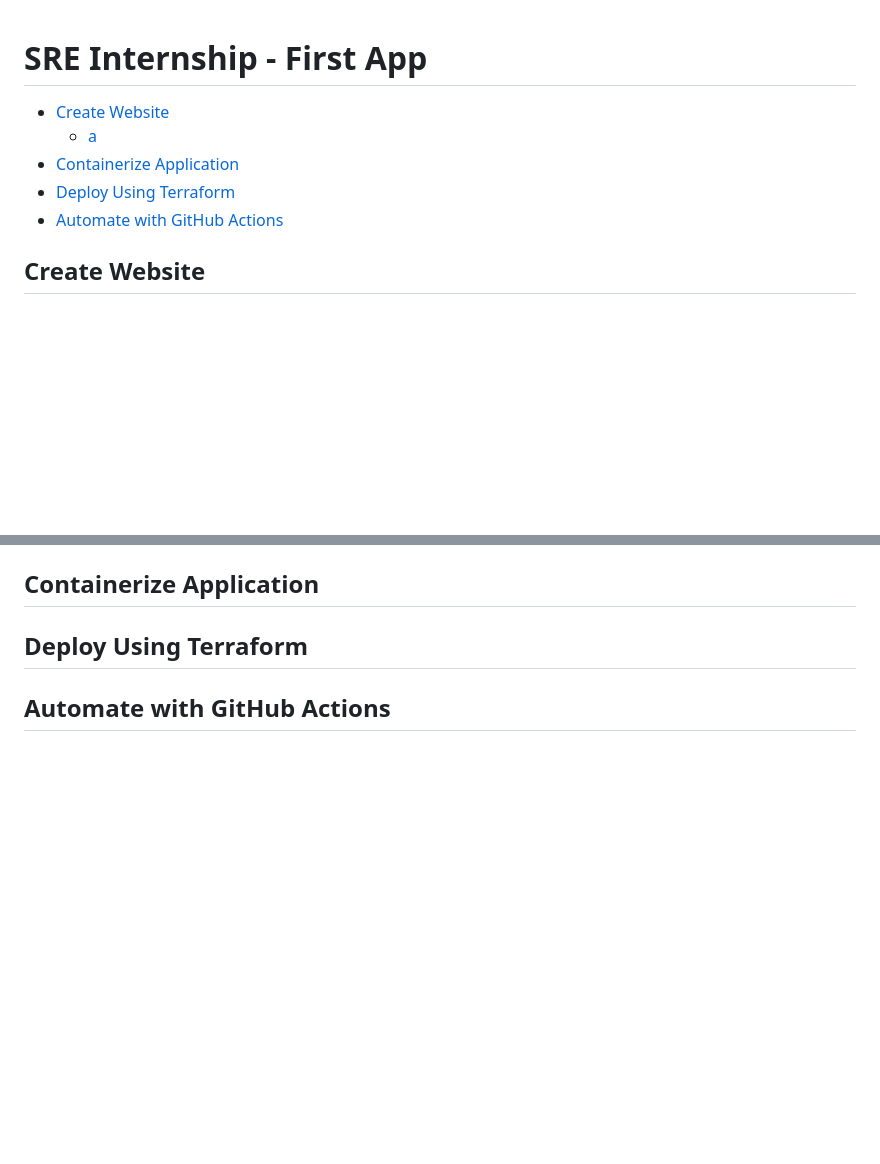
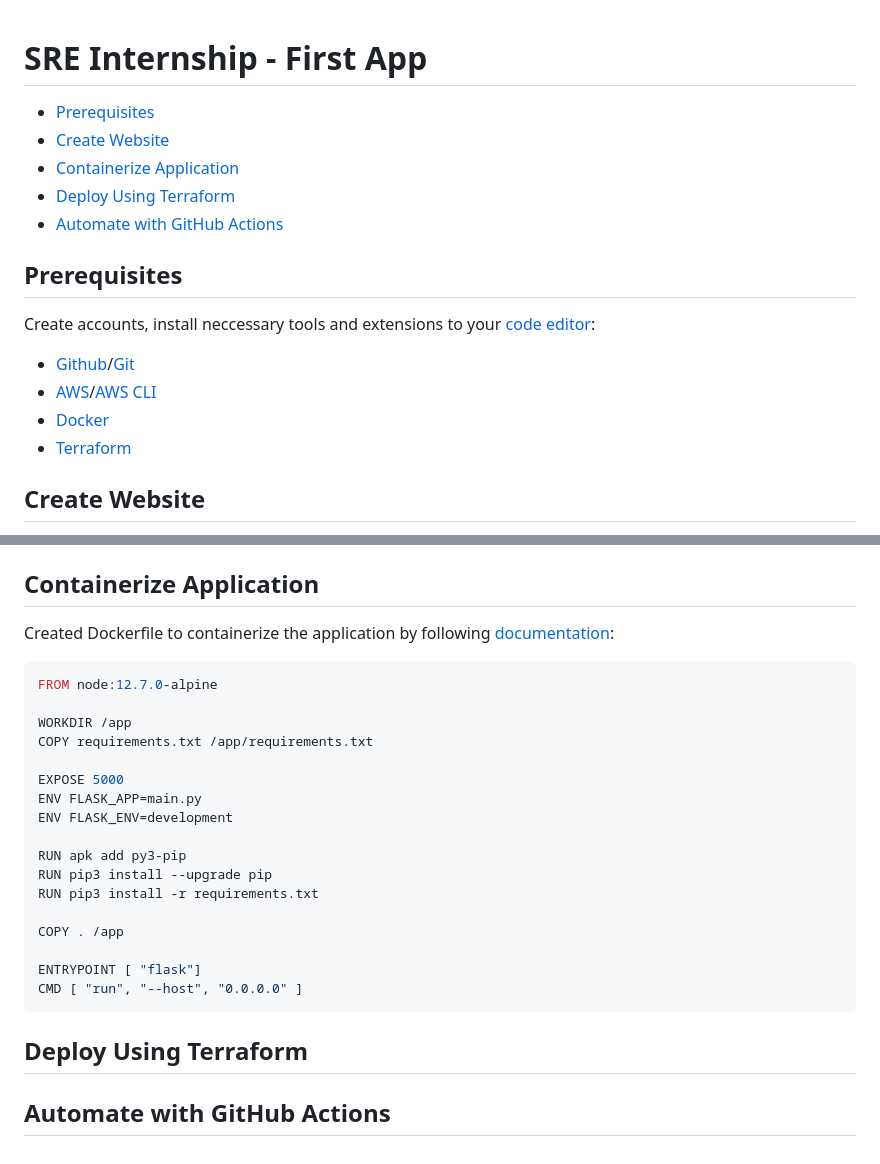
Before and after one commit to dkorobenko-mwb/website, a Markdown page: README.md, 2 parts joined by grey strips. Drawn GitHub-style; blank space fills up the shorter version.

Commit message:
readme + images

````diff
--- a/README.md
+++ b/README.md
@@ -1,9 +1,17 @@
 # SRE Internship - First App
+  - [Prerequisites](#prerequisites)
   - [Create Website](#create-website)
-    + [a](#a)
   - [Containerize Application](#containerize-application)
   - [Deploy Using Terraform](#deploy-using-terraform)
   - [Automate with GitHub Actions](#automate-with-github-actions)
 
+## Prerequisites
+
+Create accounts, install neccessary tools and extensions to your [code editor](https://www.hostinger.com/tutorials/best-code-editors):
+- [Github](https://github.com/pricing)/[Git](https://formulae.brew.sh/formula/git)
+- [AWS](https://aws.amazon.com/free)/[AWS CLI](https://formulae.brew.sh/formula/awscli)
+- [Docker](https://www.docker.com)
+- [Terraform](https://www.terraform.io)
+
 ## Create Website
 
@@ -11,5 +21,27 @@
 
 ## Containerize Application
+
+Created Dockerfile to containerize the application by following [documentation](https://www.freecodecamp.org/news/how-to-dockerize-a-flask-app/):
+
+```dockerfile
+FROM node:12.7.0-alpine
+
+WORKDIR /app
+COPY requirements.txt /app/requirements.txt
+
+EXPOSE 5000
+ENV FLASK_APP=main.py
+ENV FLASK_ENV=development
+
+RUN apk add py3-pip
+RUN pip3 install --upgrade pip
+RUN pip3 install -r requirements.txt
+
+COPY . /app
+
+ENTRYPOINT [ "flask"]
+CMD [ "run", "--host", "0.0.0.0" ]
+```
 
 ## Deploy Using Terraform
 
````
Also changed, not shown: other parts of README.md (+3 -1 lines), images/website.png (added).
